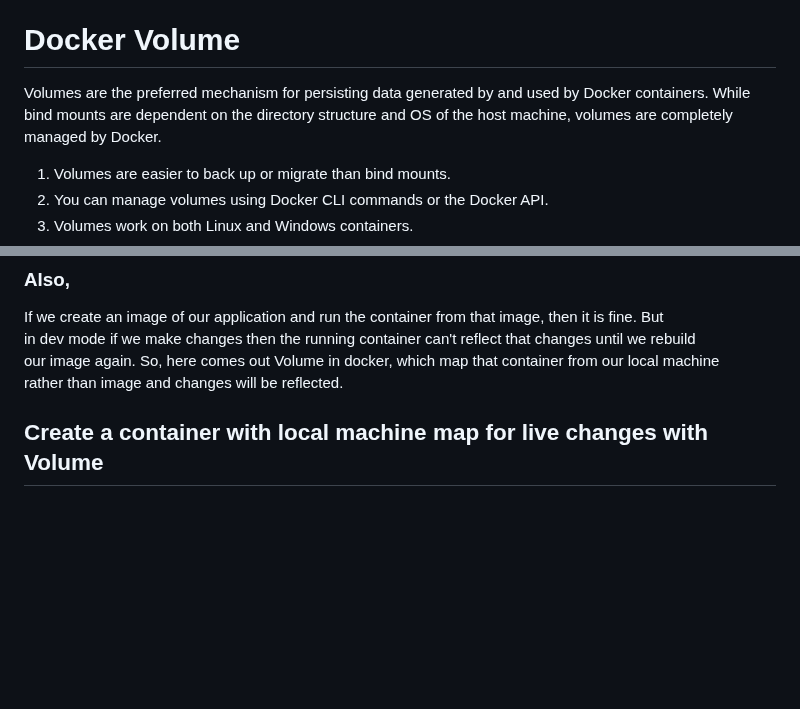
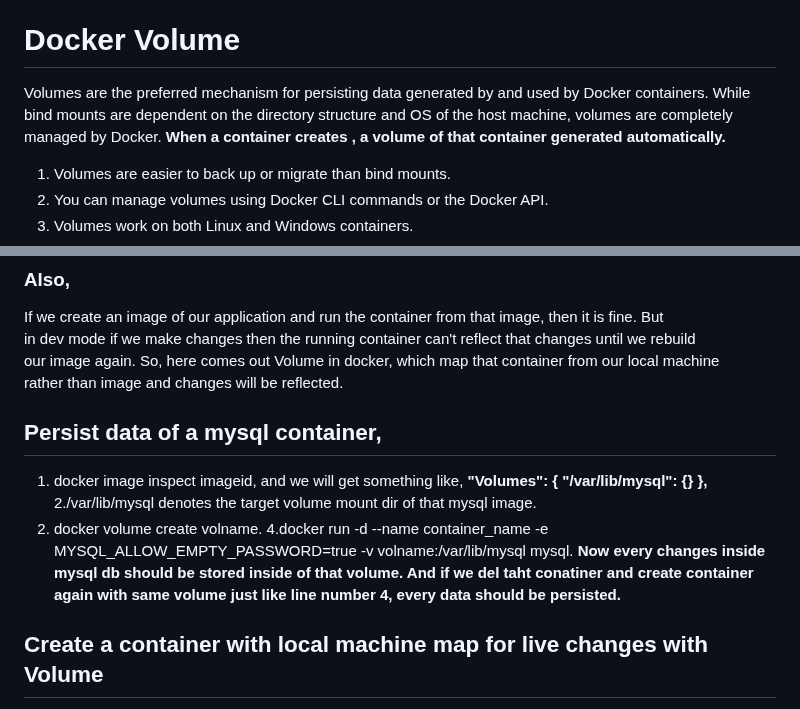
Before and after one commit to Utsavch189/docker-django-node-webapp, a Markdown page: README.md, 2 parts joined by grey strips. Rendered like a GitHub page; blank space fills up the shorter version.

```diff
--- a/README.md
+++ b/README.md
@@ -66,7 +66,8 @@ sudo docker exec -it container_id/container_name sh
 docker pull imagename(from docker hub)[with its version (Optional)]
 
 # Docker Volume
-Volumes are the preferred mechanism for persisting data generated by and used by Docker containers. While bind mounts are dependent on the directory structure and OS of the host machine, volumes are completely managed by Docker.
+Volumes are the preferred mechanism for persisting data generated by and used by Docker containers. While bind mounts are dependent on the directory structure and OS of the host machine, volumes are completely managed by Docker.</br>
+<b>When a container creates , a volume of that container generated automatically.</b></br>
 
 1. Volumes are easier to back up or migrate than bind mounts.<br/>
 2. You can manage volumes using Docker CLI commands or the Docker API.<br/>
@@ -82,6 +83,19 @@ If we create an image of our application and run the container from that image,
 in dev mode if we make changes then the running container can't reflect that changes until we rebuild <br/>
 our image again. So, here comes out Volume in docker, which map that container from our local machine <br/>
 rather than image and changes will be reflected.
+
+## Persist data of a mysql container,
+1. docker image inspect imageid, and we will get something like, <b>"Volumes": {
+                "/var/lib/mysql": {}
+            },</b></br>
+2./var/lib/mysql denotes the target volume mount dir of that mysql image.</br>
+3. docker volume create volname.</br>
+4.docker run -d --name container_name -e MYSQL_ALLOW_EMPTY_PASSWORD=true -v volname:/var/lib/mysql  mysql.</br>
+<b>Now every changes inside mysql db should be stored inside of that volume.</br>
+And if we del taht conatiner and create container again with same volume just like</br>
+line number 4, every data should be persisted.
+</b>
+
 
 ## Create a container with local machine map for live changes with Volume
 docker run -v localWorkingDir:dockerWorkingDir --name containerName -p mappingPort:dockerImagePort imagename <br/>
```
